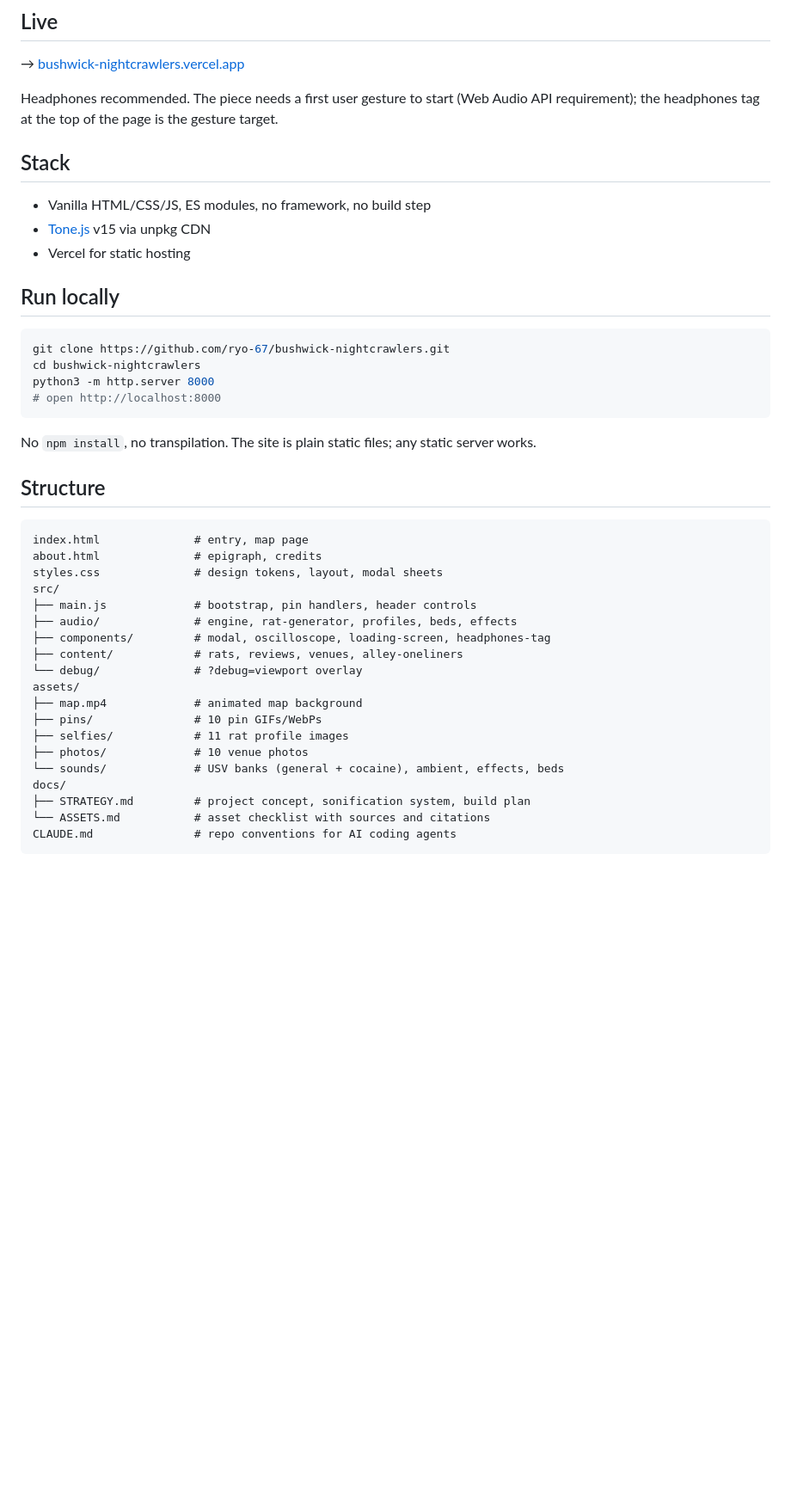
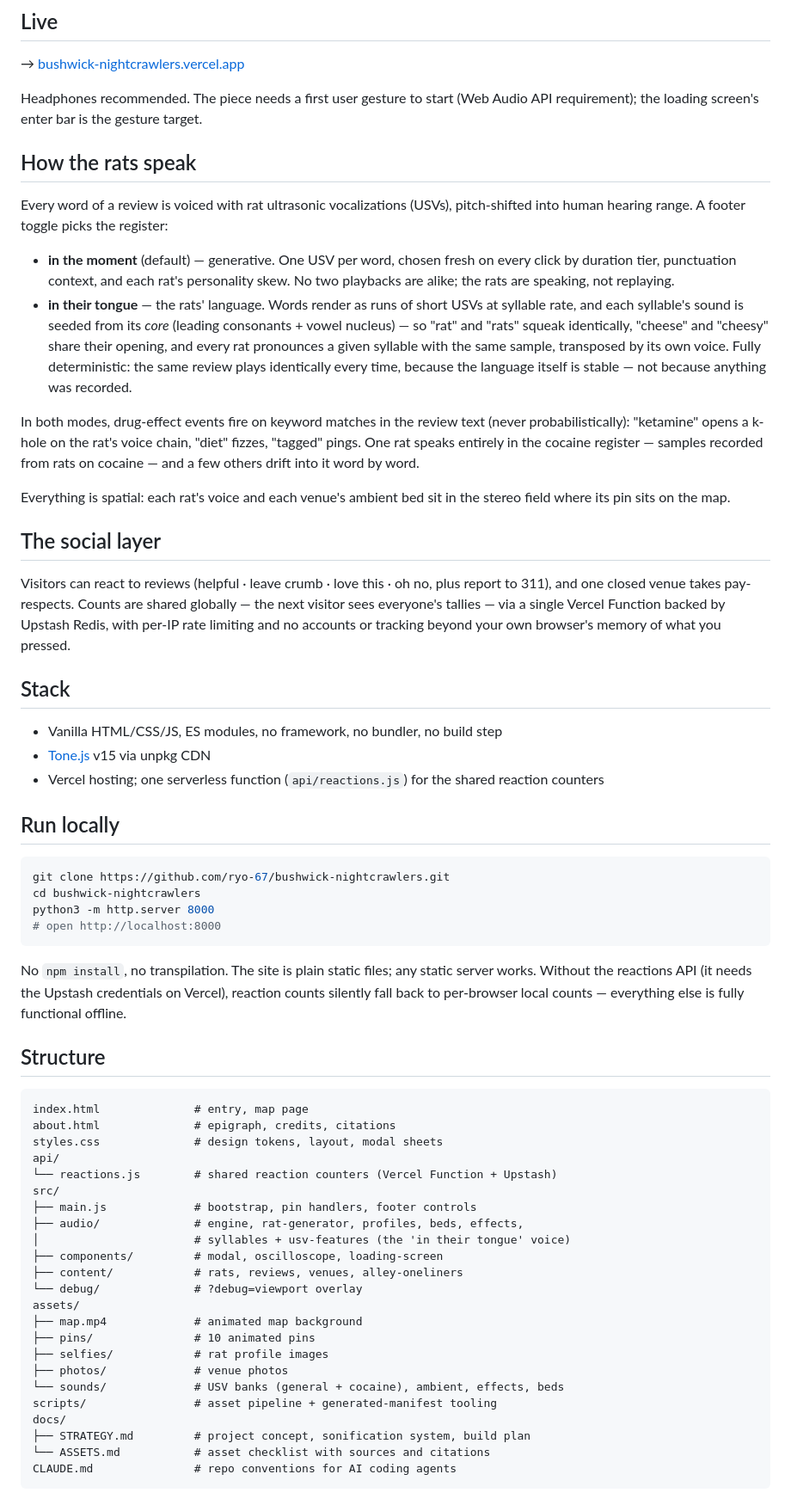
Before and after one commit to ryo-67/bushwick-nightcrawlers, a Markdown page: README.md, the part around one of its changes. Shown at 86% size. Rendered like a GitHub page; blank space fills up the shorter version.

Commit message:
README refresh for the public repo — syllabic voice, social layer, api/, current gesture target and debug flags

````diff
--- a/README.md
+++ b/README.md
@@ -8,13 +8,28 @@ A sound art piece, not a website with audio. The interactive interface is the sc
 
 → [bushwick-nightcrawlers.vercel.app](https://bushwick-nightcrawlers.vercel.app)
 
-Headphones recommended. The piece needs a first user gesture to start (Web Audio API requirement); the headphones tag at the top of the page is the gesture target.
+Headphones recommended. The piece needs a first user gesture to start (Web Audio API requirement); the loading screen's enter bar is the gesture target.
+
+## How the rats speak
+
+Every word of a review is voiced with rat ultrasonic vocalizations (USVs), pitch-shifted into human hearing range. A footer toggle picks the register:
+
+- **in the moment** (default) — generative. One USV per word, chosen fresh on every click by duration tier, punctuation context, and each rat's personality skew. No two playbacks are alike; the rats are speaking, not replaying.
+- **in their tongue** — the rats' language. Words render as runs of short USVs at syllable rate, and each syllable's sound is seeded from its *core* (leading consonants + vowel nucleus) — so "rat" and "rats" squeak identically, "cheese" and "cheesy" share their opening, and every rat pronounces a given syllable with the same sample, transposed by its own voice. Fully deterministic: the same review plays identically every time, because the language itself is stable — not because anything was recorded.
+
+In both modes, drug-effect events fire on keyword matches in the review text (never probabilistically): "ketamine" opens a k-hole on the rat's voice chain, "diet" fizzes, "tagged" pings. One rat speaks entirely in the cocaine register — samples recorded from rats on cocaine — and a few others drift into it word by word.
+
+Everything is spatial: each rat's voice and each venue's ambient bed sit in the stereo field where its pin sits on the map.
+
+## The social layer
+
+Visitors can react to reviews (helpful · leave crumb · love this · oh no, plus report to 311), and one closed venue takes pay-respects. Counts are shared globally — the next visitor sees everyone's tallies — via a single Vercel Function backed by Upstash Redis, with per-IP rate limiting and no accounts or tracking beyond your own browser's memory of what you pressed.
 
 ## Stack
 
-- Vanilla HTML/CSS/JS, ES modules, no framework, no build step
+- Vanilla HTML/CSS/JS, ES modules, no framework, no bundler, no build step
 - [Tone.js](https://tonejs.github.io/) v15 via unpkg CDN
-- Vercel for static hosting
+- Vercel hosting; one serverless function (`api/reactions.js`) for the shared reaction counters
 
 ## Run locally
 
@@ -25,26 +40,30 @@ python3 -m http.server 8000
 # open http://localhost:8000
 ```
 
-No `npm install`, no transpilation. The site is plain static files; any static server works.
+No `npm install`, no transpilation. The site is plain static files; any static server works. Without the reactions API (it needs the Upstash credentials on Vercel), reaction counts silently fall back to per-browser local counts — everything else is fully functional offline.
 
 ## Structure
 
 ```
 index.html              # entry, map page
-about.html              # epigraph, credits
+about.html              # epigraph, credits, citations
 styles.css              # design tokens, layout, modal sheets
+api/
+└── reactions.js        # shared reaction counters (Vercel Function + Upstash)
 src/
-├── main.js             # bootstrap, pin handlers, header controls
-├── audio/              # engine, rat-generator, profiles, beds, effects
-├── components/         # modal, oscilloscope, loading-screen, headphones-tag
+├── main.js             # bootstrap, pin handlers, footer controls
+├── audio/              # engine, rat-generator, profiles, beds, effects,
+│                       # syllables + usv-features (the 'in their tongue' voice)
+├── components/         # modal, oscilloscope, loading-screen
 ├── content/            # rats, reviews, venues, alley-oneliners
 └── debug/              # ?debug=viewport overlay
 assets/
 ├── map.mp4             # animated map background
-├── pins/               # 10 pin GIFs/WebPs
-├── selfies/            # 11 rat profile images
-├── photos/             # 10 venue photos
+├── pins/               # 10 animated pins
+├── selfies/            # rat profile images
+├── photos/             # venue photos
 └── sounds/             # USV banks (general + cocaine), ambient, effects, beds
+scripts/                # asset pipeline + generated-manifest tooling
 docs/
 ├── STRATEGY.md         # project concept, sonification system, build plan
 └── ASSETS.md           # asset checklist with sources and citations
````
Also changed, not shown: other parts of README.md (+5 -13 lines).
